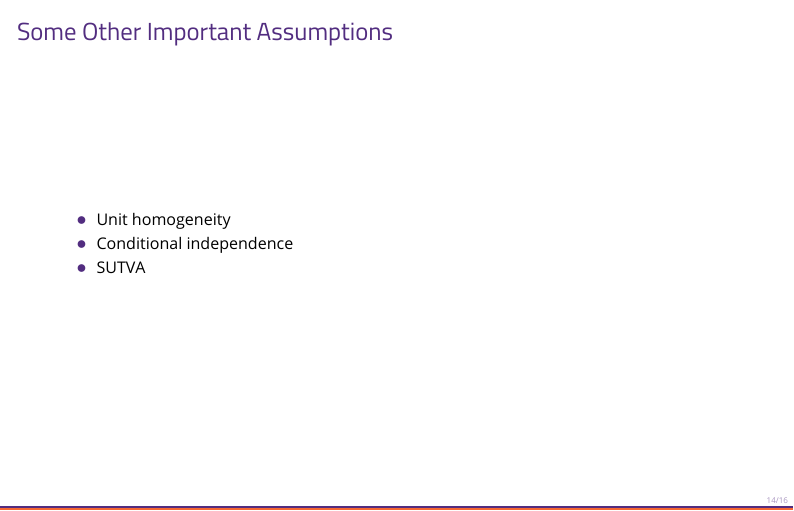
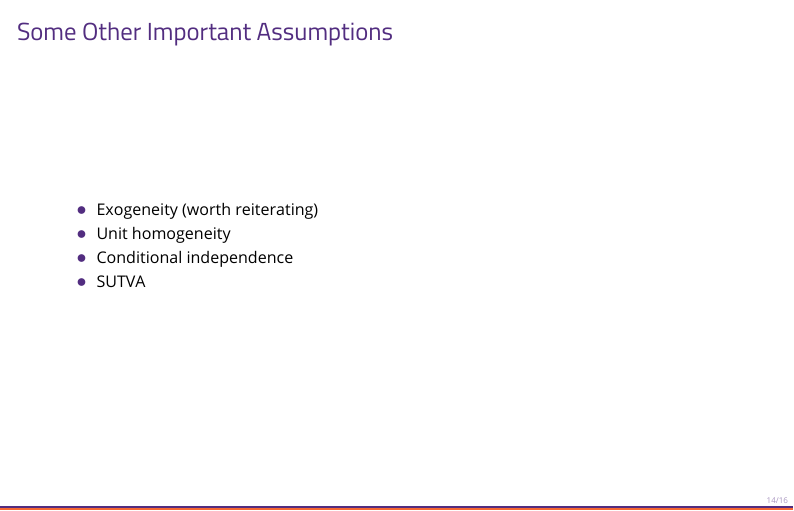
Before and after one commit to svmiller/post8000, an R Markdown document (causality/post8000-lecture-causality.Rmd): page 14 of 16. The pictures show the output file causality/post8000-lecture-causality.pdf that the author committed with the source.

Commit message:
one more point

```diff
--- a/causality/post8000-lecture-causality.Rmd
+++ b/causality/post8000-lecture-causality.Rmd
@@ -179,6 +179,7 @@ $$
 
 ### Some Other Important Assumptions
 
+- Exogeneity (worth reiterating)
 - Unit homogeneity
 - Conditional independence
 - SUTVA
```
Also changed, not shown: causality/post8000-lecture-causality.pdf.
